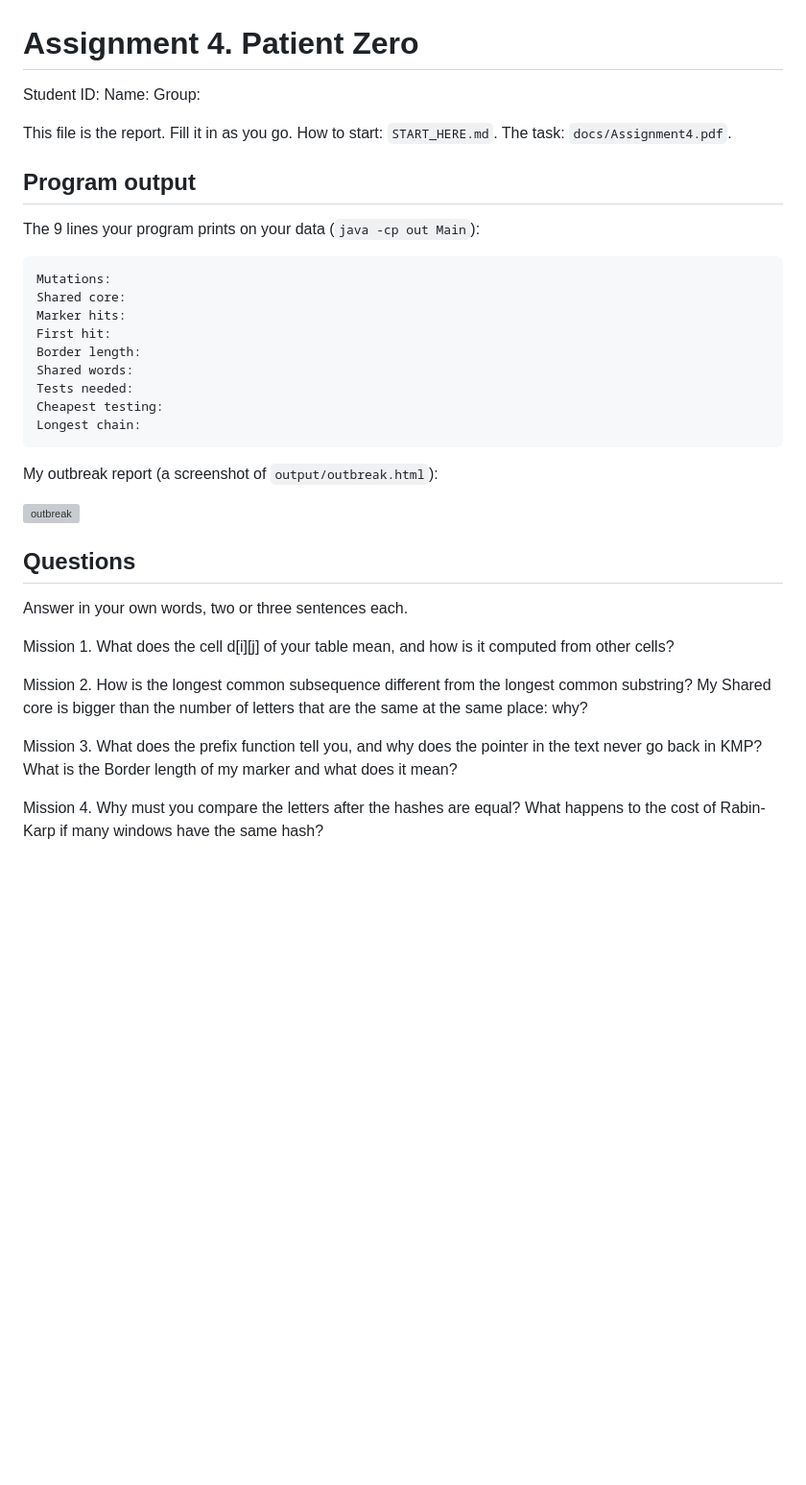
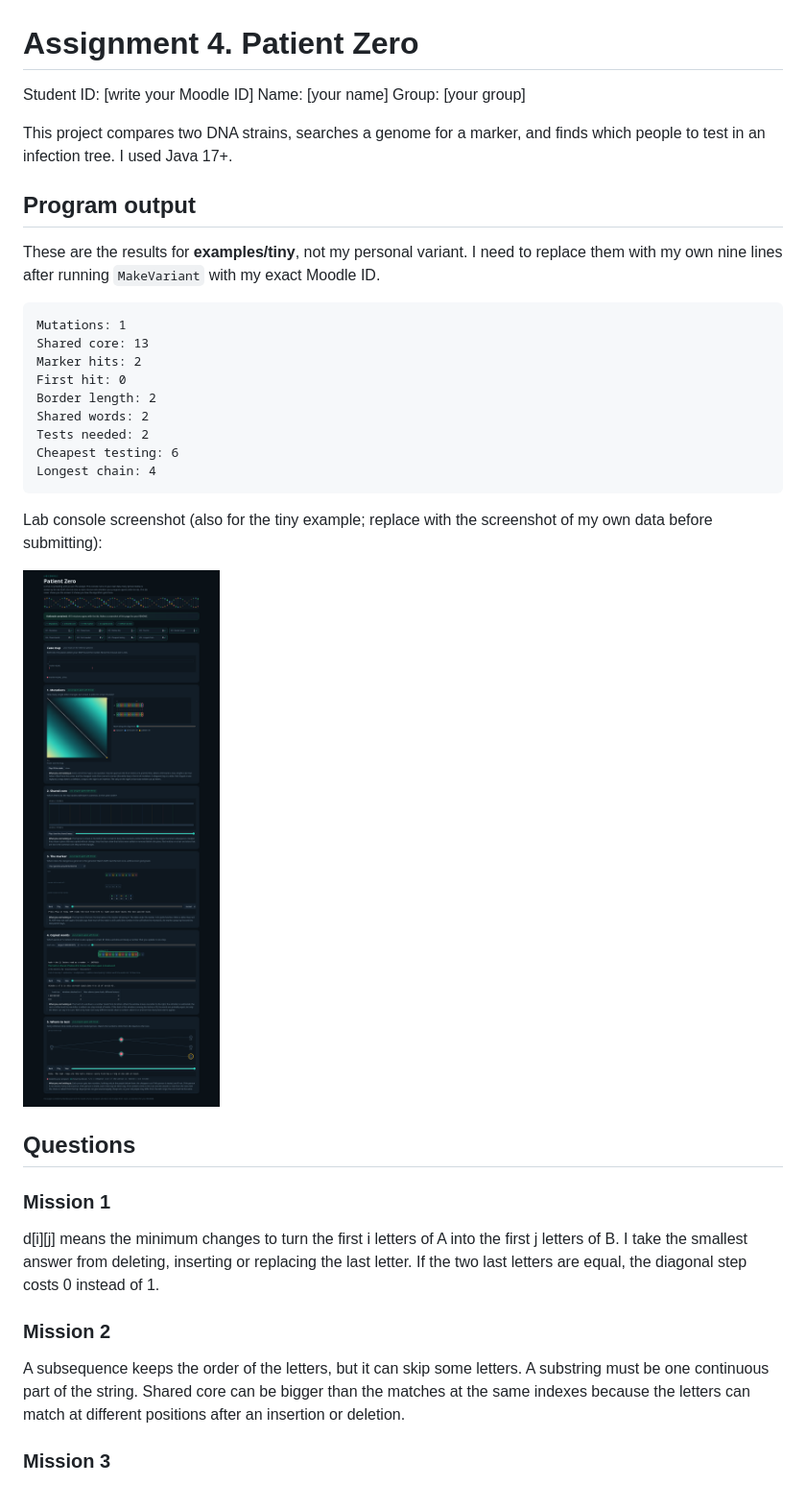
Before and after one commit to nurkhankarashev-hash/daa4, a Markdown page: README.md, the part around one of its changes. Shown at 96% size. Rendered like a GitHub page; pictures changed too: output/outbreak.png (added); blank space fills up the shorter version; grey boxes are pictures that could not be loaded.

Commit message:
Add report, benchmark results and example screenshot

```diff
--- a/README.md
+++ b/README.md
@@ -1,38 +1,38 @@
 # Assignment 4. Patient Zero
 
-Student ID:
-Name:
-Group:
+Student ID: [write your Moodle ID]
+Name: [your name]
+Group: [your group]
 
-This file is the report. Fill it in as you go. How to start: `START_HERE.md`. The task: `docs/Assignment4.pdf`.
+This project compares two DNA strains, searches a genome for a marker, and finds which people to test in an infection tree. I used Java 17+.
 
 ## Program output
 
-The 9 lines your program prints on your data (`java -cp out Main`):
+These are the results for **examples/tiny**, not my personal variant. I need to replace them with my own nine lines after running `MakeVariant` with my exact Moodle ID.
 
-    Mutations:
-    Shared core:
-    Marker hits:
-    First hit:
-    Border length:
-    Shared words:
-    Tests needed:
-    Cheapest testing:
-    Longest chain:
+    Mutations: 1
+    Shared core: 13
+    Marker hits: 2
+    First hit: 0
+    Border length: 2
+    Shared words: 2
+    Tests needed: 2
+    Cheapest testing: 6
+    Longest chain: 4
 
-My outbreak report (a screenshot of `output/outbreak.html`):
+Lab console screenshot (also for the tiny example; replace with the screenshot of my own data before submitting):
 
 ![outbreak](output/outbreak.png)
 
 ## Questions
 
-Answer in your own words, two or three sentences each.
+### Mission 1
 
-Mission 1. What does the cell d[i][j] of your table mean, and how is it computed from other cells?
+d[i][j] means the minimum changes to turn the first i letters of A into the first j letters of B. I take the smallest answer from deleting, inserting or replacing the last letter. If the two last letters are equal, the diagonal step costs 0 instead of 1.
 
-Mission 2. How is the longest common subsequence different from the longest common substring? My Shared core is bigger than the number of letters that are the same at the same place: why?
+### Mission 2
 
-Mission 3. What does the prefix function tell you, and why does the pointer in the text never go back in KMP? What is the Border length of my marker and what does it mean?
+A subsequence keeps the order of the letters, but it can skip some letters. A substring must be one continuous part of the string. Shared core can be bigger than the matches at the same indexes because the letters can match at different positions after an insertion or deletion.
 
-Mission 4. Why must you compare the letters after the hashes are equal? What happens to the cost of Rabin-Karp if many windows have the same hash?
+### Mission 3
 
```
Also changed, not shown: other parts of README.md (+43 -21 lines), 6 other files.
